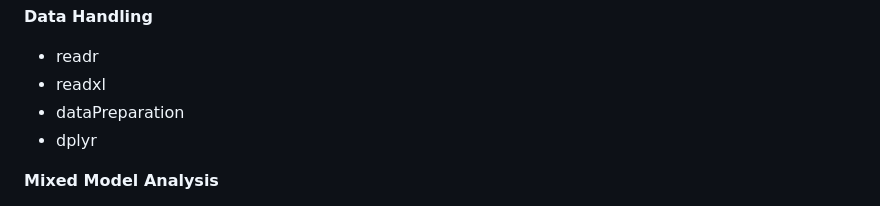
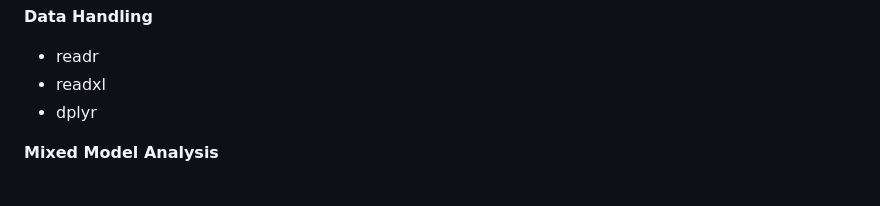
Before and after one commit to puneettalwar/FlexibleGLMM, a Markdown page: README.md, the part around the change. GitHub-like rendering.

```diff
--- a/README.md
+++ b/README.md
@@ -333,7 +333,6 @@ ________________________________________
 
 -	readr
 -	readxl
--	dataPreparation
 -	dplyr
 
 **Mixed Model Analysis**
```
